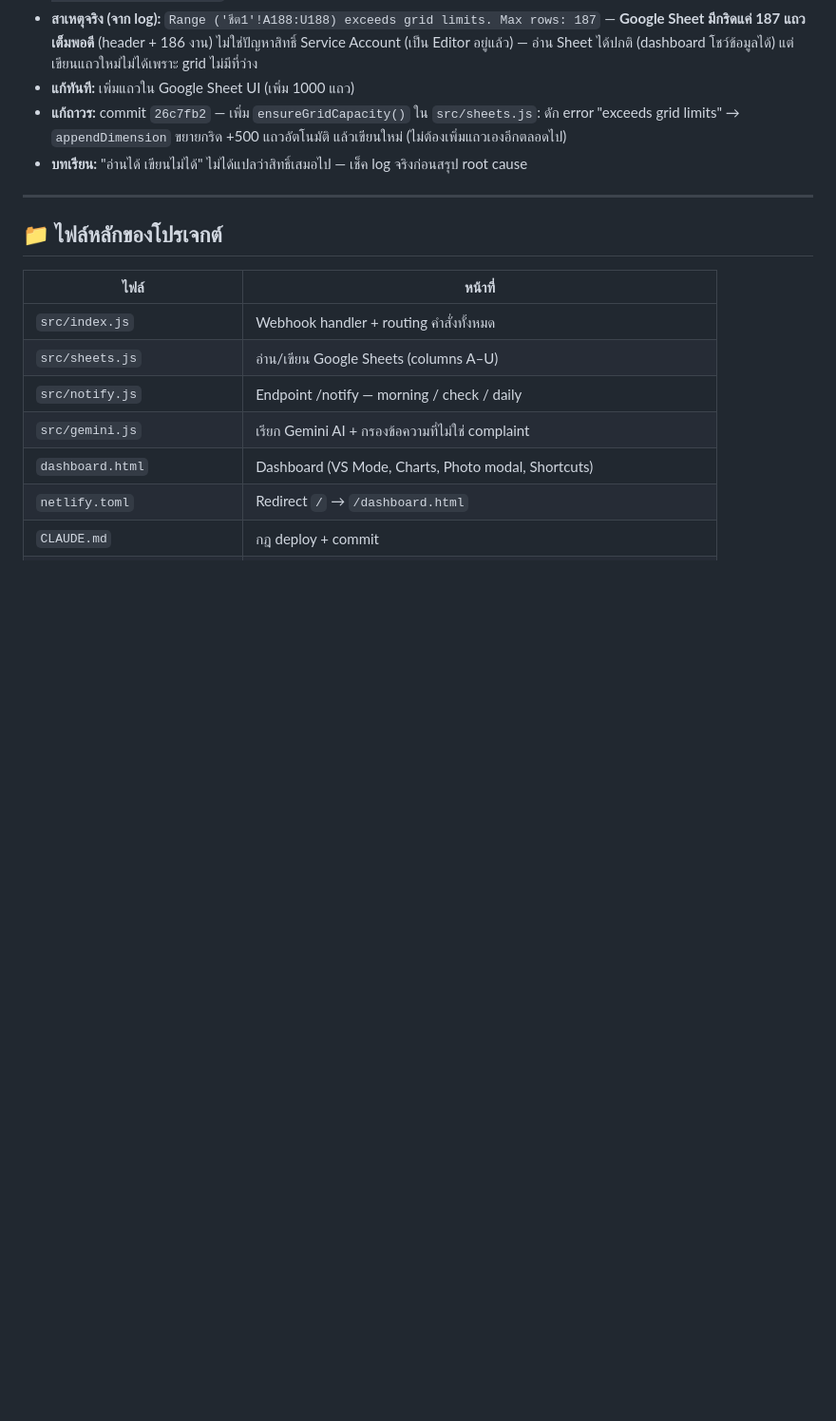
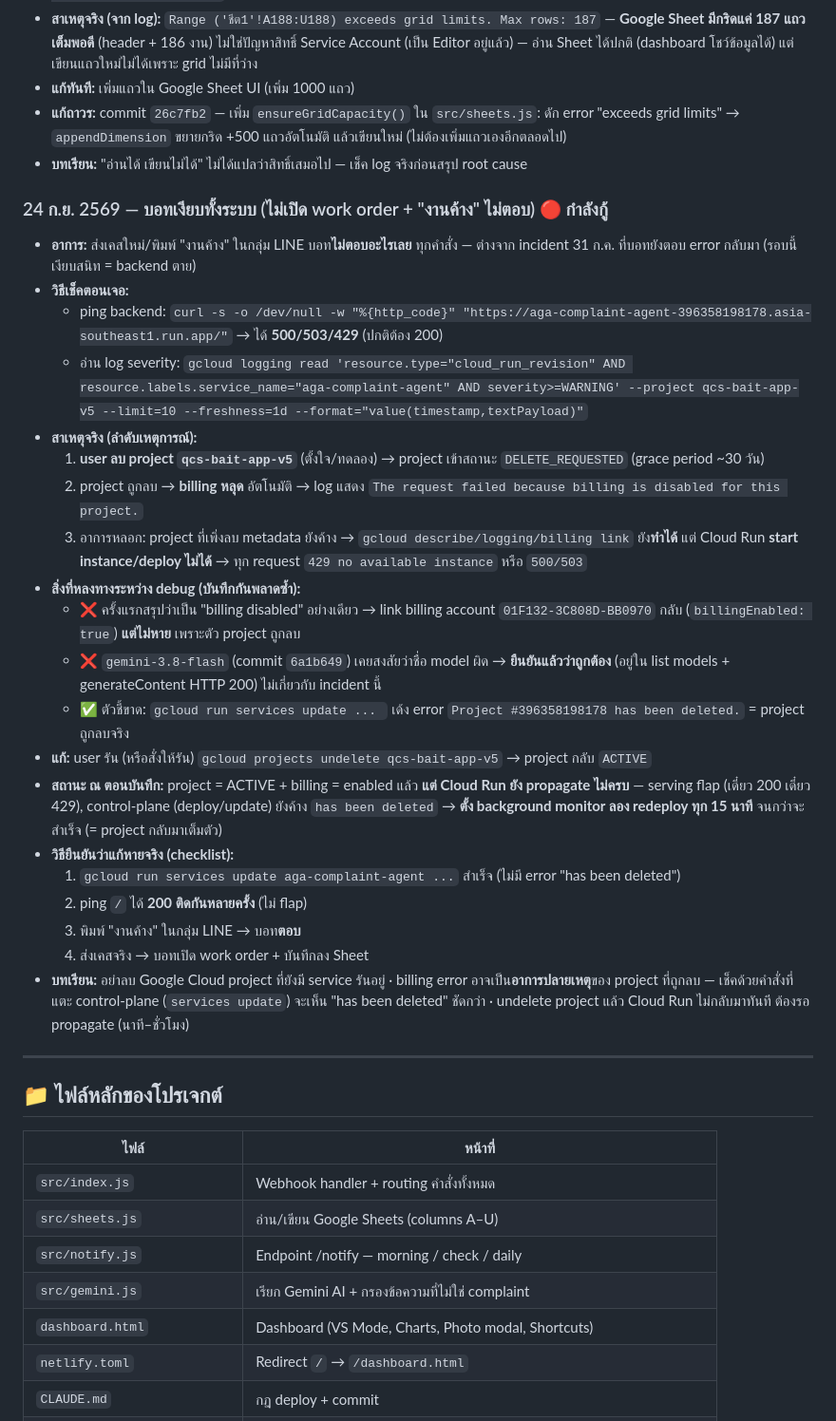
Before and after one commit to 13azukaoab/AGA-Complaint-Agent-LINE, a Markdown page: docs/task.md, the part around the change. Shown at 95% size. Drawn GitHub-style; blank space fills up the shorter version.

Commit message:
docs: บันทึก incident 24 ก.ย. — project ถูกลบ → บอทเงียบทั้งระบบ
- อาการ: บอทไม่ตอบทุกคำสั่ง (500/503/429) ต่างจาก incident เดิม
- root cause: user ลบ project qcs-bait-app-v5 → billing หลุด → Cloud Run start instance ไม่ได้
- ทางที่หลง: สรุปเป็น billing อย่างเดียว (link กลับก็ไม่หาย) + สงสัย gemini-3.8-flash ผิด (จริงๆ ถูก)
- ตัวชี้ขาด: services update เด้ง "Project has been deleted"
- แก้: undelete project → ACTIVE, รอ propagate + monitor redeploy ทุก 15 นาที
- เพิ่ม checklist ยืนยันว่าแก้หายจริง

Co-Authored-By: Claude Opus 4.8 <noreply@anthropic.com>

```diff
--- a/docs/task.md
+++ b/docs/task.md
@@ -294,6 +294,29 @@ Verified local: heatmap ไล่เฉดเดียวถูก, peak highlig
 - **แก้ถาวร:** commit `26c7fb2` — เพิ่ม `ensureGridCapacity()` ใน `src/sheets.js`: ดัก error "exceeds grid limits" → `appendDimension` ขยายกริด +500 แถวอัตโนมัติ แล้วเขียนใหม่ (ไม่ต้องเพิ่มแถวเองอีกตลอดไป)
 - **บทเรียน:** "อ่านได้ เขียนไม่ได้" ไม่ได้แปลว่าสิทธิ์เสมอไป — เช็ค log จริงก่อนสรุป root cause
 
+### 24 ก.ย. 2569 — บอทเงียบทั้งระบบ (ไม่เปิด work order + "งานค้าง" ไม่ตอบ) 🔴 กำลังกู้
+
+- **อาการ:** ส่งเคสใหม่/พิมพ์ "งานค้าง" ในกลุ่ม LINE บอท**ไม่ตอบอะไรเลย** ทุกคำสั่ง — ต่างจาก incident 31 ก.ค. ที่บอทยังตอบ error กลับมา (รอบนี้เงียบสนิท = backend ตาย)
+- **วิธีเช็คตอนเจอ:**
+  - ping backend: `curl -s -o /dev/null -w "%{http_code}" "https://aga-complaint-agent-396358198178.asia-southeast1.run.app/"` → ได้ **500/503/429** (ปกติต้อง 200)
+  - อ่าน log severity: `gcloud logging read 'resource.type="cloud_run_revision" AND resource.labels.service_name="aga-complaint-agent" AND severity>=WARNING' --project qcs-bait-app-v5 --limit=10 --freshness=1d --format="value(timestamp,textPayload)"`
+- **สาเหตุจริง (ลำดับเหตุการณ์):**
+  1. **user ลบ project `qcs-bait-app-v5`** (ตั้งใจ/ทดลอง) → project เข้าสถานะ `DELETE_REQUESTED` (grace period ~30 วัน)
+  2. project ถูกลบ → **billing หลุด** อัตโนมัติ → log แสดง `The request failed because billing is disabled for this project.`
+  3. อาการหลอก: project ที่เพิ่งลบ metadata ยังค้าง → `gcloud describe/logging/billing link` ยัง**ทำได้** แต่ Cloud Run **start instance/deploy ไม่ได้** → ทุก request `429 no available instance` หรือ `500/503`
+- **สิ่งที่หลงทางระหว่าง debug (บันทึกกันพลาดซ้ำ):**
+  - ❌ ครั้งแรกสรุปว่าเป็น "billing disabled" อย่างเดียว → link billing account `01F132-3C808D-BB0970` กลับ (`billingEnabled: true`) **แต่ไม่หาย** เพราะตัว project ถูกลบ
+  - ❌ `gemini-3.8-flash` (commit `6a1b649`) เคยสงสัยว่าชื่อ model ผิด → **ยืนยันแล้วว่าถูกต้อง** (อยู่ใน list models + generateContent HTTP 200) ไม่เกี่ยวกับ incident นี้
+  - ✅ ตัวชี้ขาด: `gcloud run services update ... ` เด้ง error `Project #396358198178 has been deleted.` = project ถูกลบจริง
+- **แก้:** user รัน (หรือสั่งให้รัน) `gcloud projects undelete qcs-bait-app-v5` → project กลับ `ACTIVE`
+- **สถานะ ณ ตอนบันทึก:** project = ACTIVE + billing = enabled แล้ว **แต่ Cloud Run ยัง propagate ไม่ครบ** — serving flap (เดี๋ยว 200 เดี๋ยว 429), control-plane (deploy/update) ยังค้าง `has been deleted` → **ตั้ง background monitor ลอง redeploy ทุก 15 นาที** จนกว่าจะสำเร็จ (= project กลับมาเต็มตัว)
+- **วิธียืนยันว่าแก้หายจริง (checklist):**
+  1. `gcloud run services update aga-complaint-agent ...` สำเร็จ (ไม่มี error "has been deleted")
+  2. ping `/` ได้ **200 ติดกันหลายครั้ง** (ไม่ flap)
+  3. พิมพ์ "งานค้าง" ในกลุ่ม LINE → บอท**ตอบ**
+  4. ส่งเคสจริง → บอทเปิด work order + บันทึกลง Sheet
+- **บทเรียน:** อย่าลบ Google Cloud project ที่ยังมี service รันอยู่ · billing error อาจเป็น**อาการปลายเหตุ**ของ project ที่ถูกลบ — เช็คด้วยคำสั่งที่แตะ control-plane (`services update`) จะเห็น "has been deleted" ชัดกว่า · undelete project แล้ว Cloud Run ไม่กลับมาทันที ต้องรอ propagate (นาที–ชั่วโมง)
+
 ---
 
 ## 📁 ไฟล์หลักของโปรเจกต์
```
